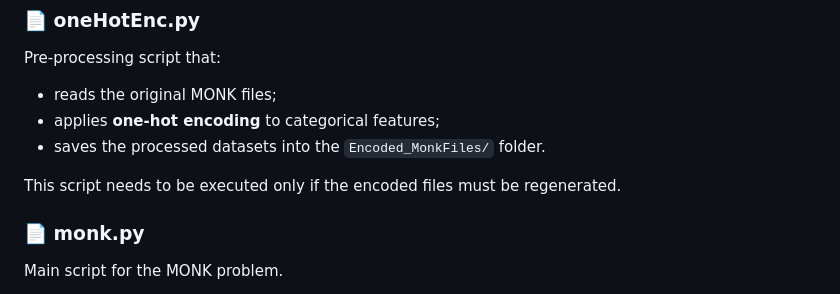
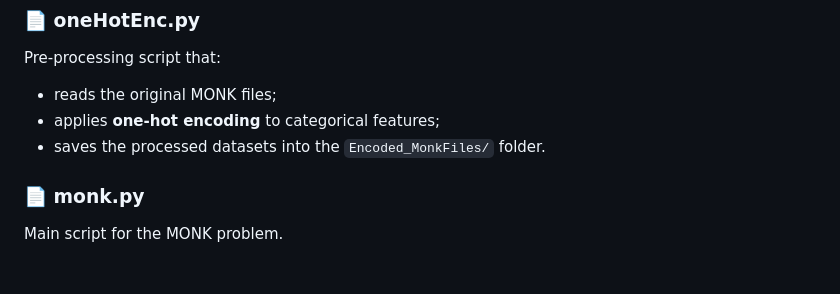
Before and after one commit to gigits02/MLproject, a Markdown page: README.md, the part around the change. Drawn GitHub-style; blank space fills up the shorter version.

```diff
--- a/README.md
+++ b/README.md
@@ -110,8 +110,6 @@ Pre-processing script that:
 * applies **one-hot encoding** to categorical features;
 * saves the processed datasets into the `Encoded_MonkFiles/` folder.
 
-This script needs to be executed only if the encoded files must be regenerated.
-
 ### 📄 monk.py
 
 Main script for the MONK problem.
```
